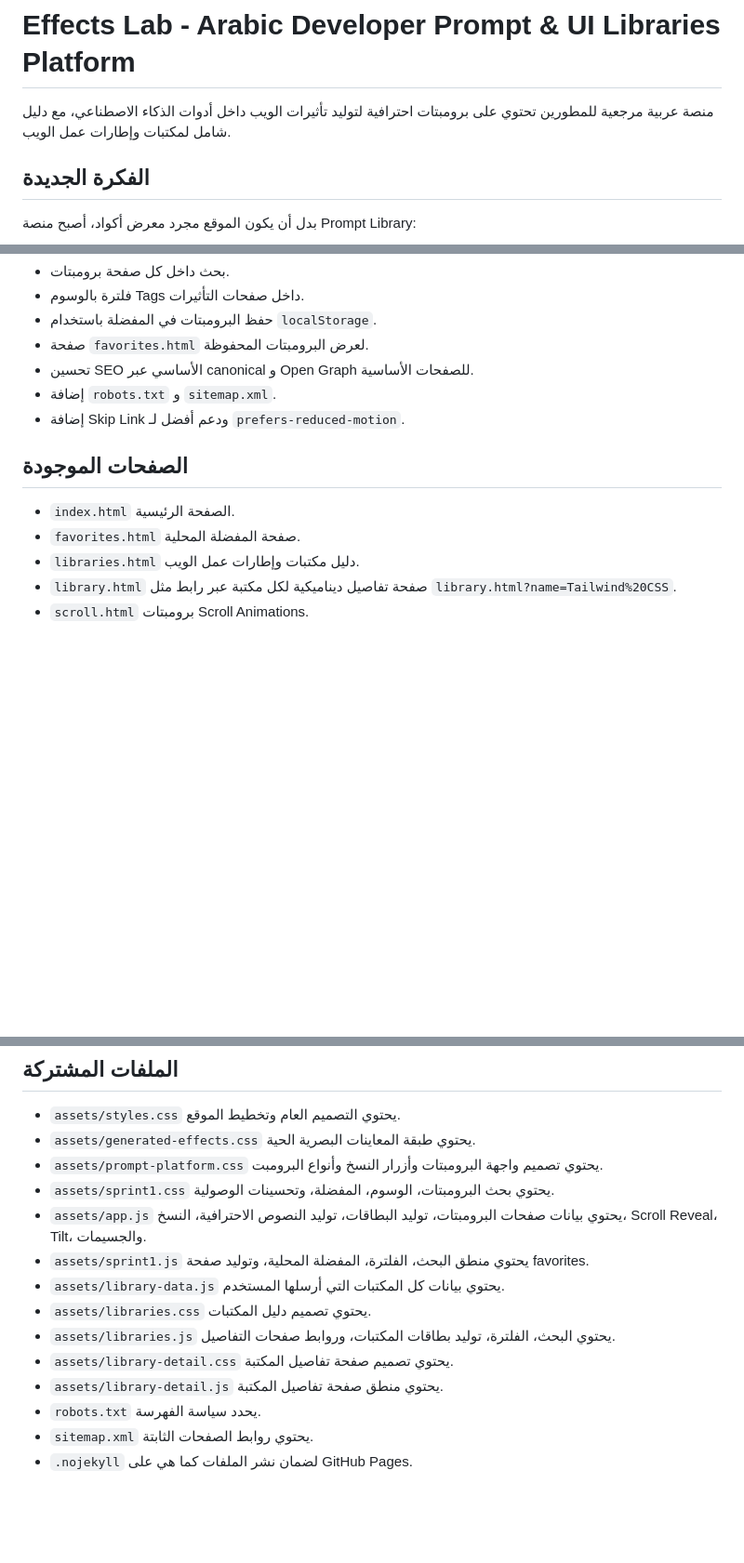
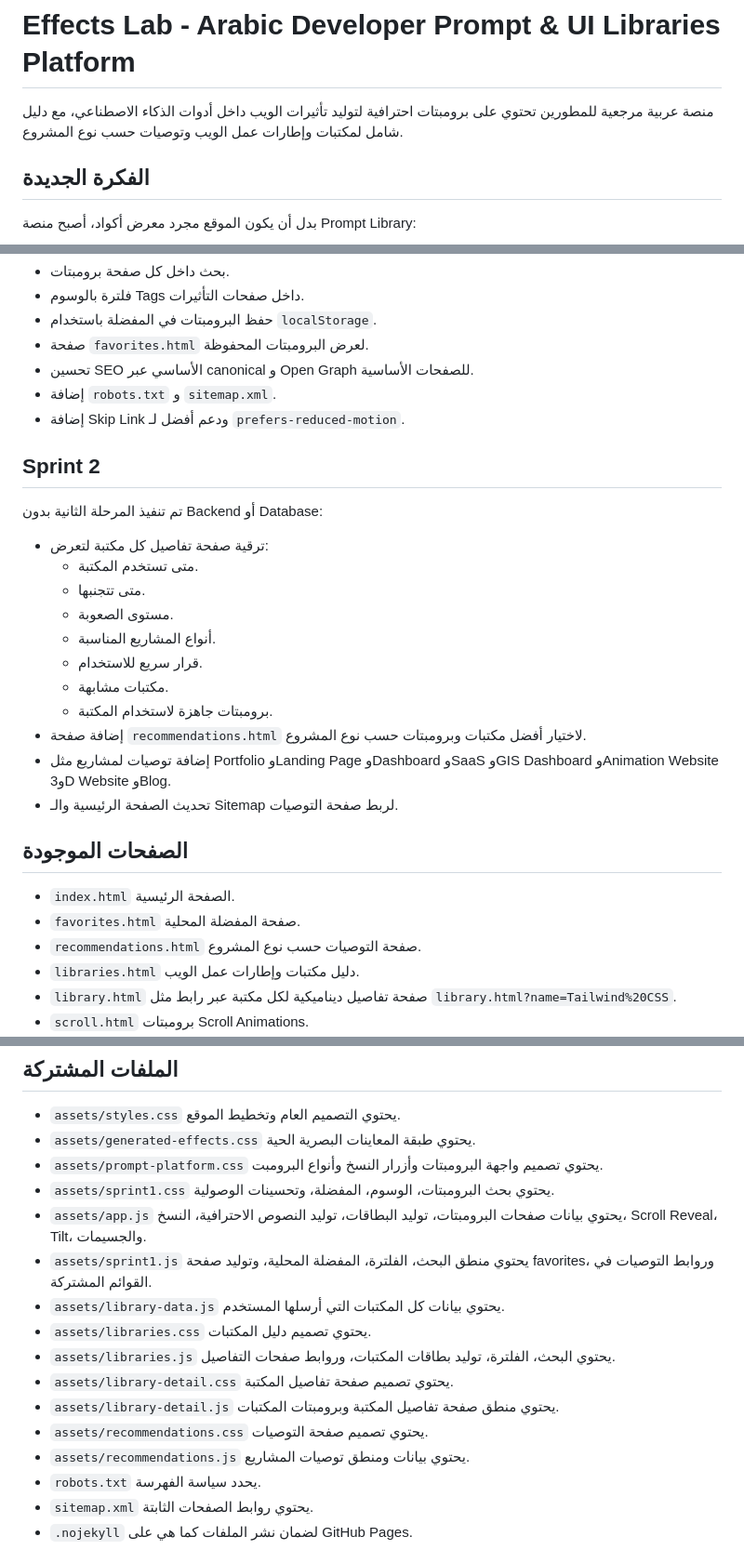
Before and after one commit to aiocpgis/3d, a Markdown page: README.md, 3 parts joined by grey strips. Shown at 93% size. GitHub-like rendering; blank space fills up the shorter version.

Commit message:
Document Sprint 2 recommendations and library prompt upgrades

```diff
--- a/README.md
+++ b/README.md
@@ -1,6 +1,6 @@
 # Effects Lab - Arabic Developer Prompt & UI Libraries Platform
 
-منصة عربية مرجعية للمطورين تحتوي على برومبتات احترافية لتوليد تأثيرات الويب داخل أدوات الذكاء الاصطناعي، مع دليل شامل لمكتبات وإطارات عمل الويب.
+منصة عربية مرجعية للمطورين تحتوي على برومبتات احترافية لتوليد تأثيرات الويب داخل أدوات الذكاء الاصطناعي، مع دليل شامل لمكتبات وإطارات عمل الويب وتوصيات حسب نوع المشروع.
 
 ## الفكرة الجديدة
 
@@ -27,10 +27,27 @@
 - إضافة `robots.txt` و `sitemap.xml`.
 - إضافة Skip Link ودعم أفضل لـ `prefers-reduced-motion`.
 
+## Sprint 2
+
+تم تنفيذ المرحلة الثانية بدون Backend أو Database:
+
+- ترقية صفحة تفاصيل كل مكتبة لتعرض:
+  - متى تستخدم المكتبة.
+  - متى تتجنبها.
+  - مستوى الصعوبة.
+  - أنواع المشاريع المناسبة.
+  - قرار سريع للاستخدام.
+  - مكتبات مشابهة.
+  - برومبتات جاهزة لاستخدام المكتبة.
+- إضافة صفحة `recommendations.html` لاختيار أفضل مكتبات وبرومبتات حسب نوع المشروع.
+- إضافة توصيات لمشاريع مثل Portfolio وLanding Page وDashboard وSaaS وGIS Dashboard وAnimation Website و3D Website وBlog.
+- تحديث الصفحة الرئيسية والـ Sitemap لربط صفحة التوصيات.
+
 ## الصفحات الموجودة
 
 - `index.html` الصفحة الرئيسية.
 - `favorites.html` صفحة المفضلة المحلية.
+- `recommendations.html` صفحة التوصيات حسب نوع المشروع.
 - `libraries.html` دليل مكتبات وإطارات عمل الويب.
 - `library.html` صفحة تفاصيل ديناميكية لكل مكتبة عبر رابط مثل `library.html?name=Tailwind%20CSS`.
 - `scroll.html` برومبتات Scroll Animations.
@@ -67,12 +84,14 @@
 - `assets/prompt-platform.css` يحتوي تصميم واجهة البرومبتات وأزرار النسخ وأنواع البرومبت.
 - `assets/sprint1.css` يحتوي بحث البرومبتات، الوسوم، المفضلة، وتحسينات الوصولية.
 - `assets/app.js` يحتوي بيانات صفحات البرومبتات، توليد البطاقات، توليد النصوص الاحترافية، النسخ، Scroll Reveal، Tilt، والجسيمات.
-- `assets/sprint1.js` يحتوي منطق البحث، الفلترة، المفضلة المحلية، وتوليد صفحة favorites.
+- `assets/sprint1.js` يحتوي منطق البحث، الفلترة، المفضلة المحلية، وتوليد صفحة favorites، وروابط التوصيات في القوائم المشتركة.
 - `assets/library-data.js` يحتوي بيانات كل المكتبات التي أرسلها المستخدم.
 - `assets/libraries.css` يحتوي تصميم دليل المكتبات.
 - `assets/libraries.js` يحتوي البحث، الفلترة، توليد بطاقات المكتبات، وروابط صفحات التفاصيل.
 - `assets/library-detail.css` يحتوي تصميم صفحة تفاصيل المكتبة.
-- `assets/library-detail.js` يحتوي منطق صفحة تفاصيل المكتبة.
+- `assets/library-detail.js` يحتوي منطق صفحة تفاصيل المكتبة وبرومبتات المكتبات.
+- `assets/recommendations.css` يحتوي تصميم صفحة التوصيات.
+- `assets/recommendations.js` يحتوي بيانات ومنطق توصيات المشاريع.
 - `robots.txt` يحدد سياسة الفهرسة.
 - `sitemap.xml` يحتوي روابط الصفحات الثابتة.
 - `.nojekyll` لضمان نشر الملفات كما هي على GitHub Pages.
```
Also changed, not shown: other parts of README.md (+2 -0 lines).
